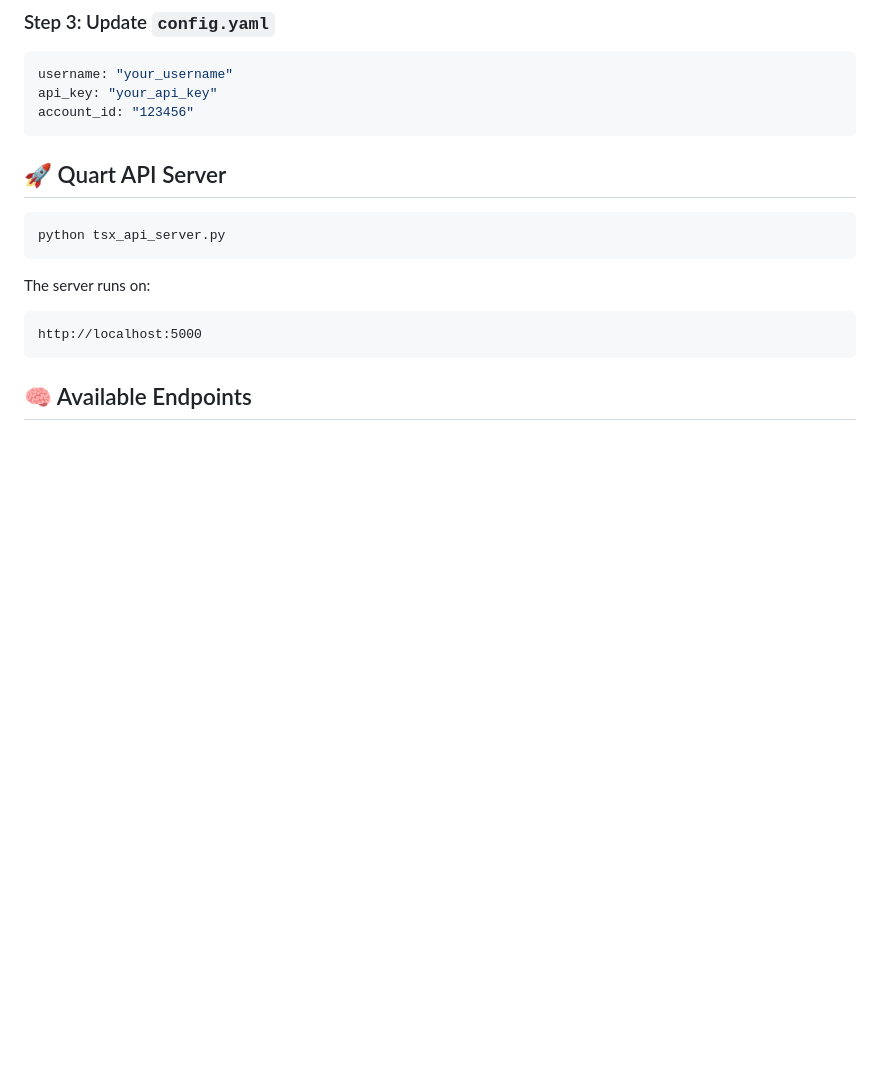
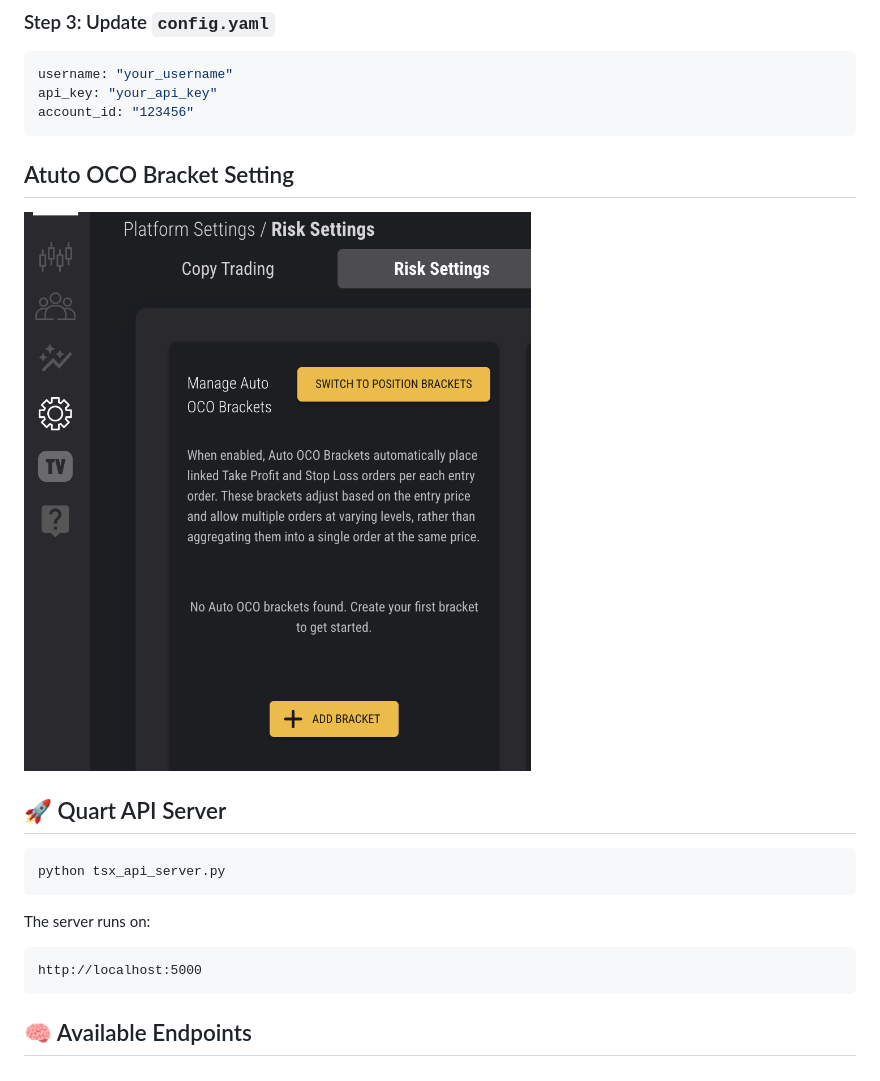
Before and after one commit to aizwellenstan/topstepx_api, a Markdown page: README.md, the part around the change. Rendered like a GitHub page; pictures changed too: doc/auto_oco_setting.png (added); blank space fills up the shorter version.

Commit message:
add auto oco setting

````diff
--- a/README.md
+++ b/README.md
@@ -37,6 +37,9 @@ username: "your_username"
 api_key: "your_api_key"
 account_id: "123456"
 ```
+
+## Atuto OCO Bracket Setting
+![Alt text](doc/auto_oco_setting.png)
 
 ## 🚀 Quart API Server
 
````
